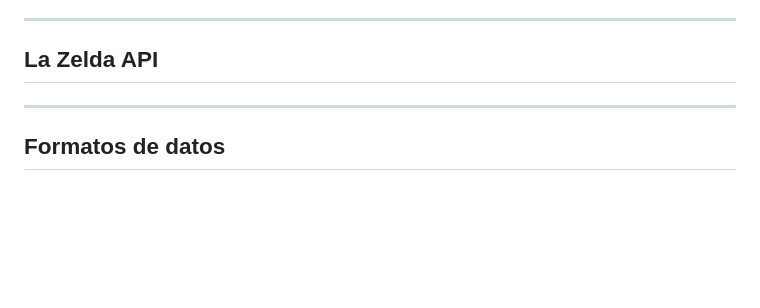
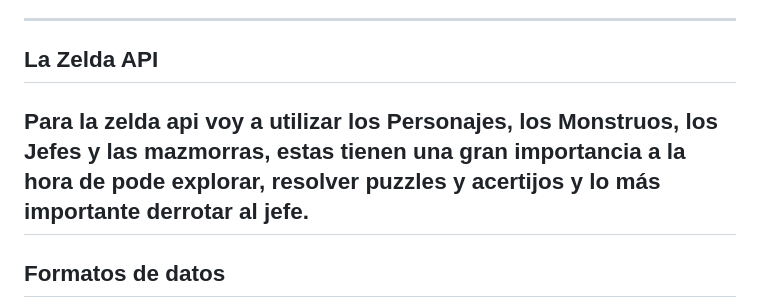
Before and after one commit to indadominguez/Proyecto-__Enciclopedia-Hyrule_Indalecio, a Markdown page: README.md, the part around the change. GitHub-like rendering; blank space fills up the shorter version.

Commit message:
Todavía falta poner la ruta que uso

```diff
--- a/README.md
+++ b/README.md
@@ -71,6 +71,7 @@ Gracias a **npm**, utilizo el archivo package.json para definir la configuració
 
 ## La Zelda API
 
+Para la zelda api voy a utilizar los Personajes, los Monstruos, los Jefes y las mazmorras, estas tienen una gran importancia a la hora de pode explorar, resolver puzzles y acertijos y lo más importante derrotar al jefe.
 ---
 
 ## Formatos de datos
```
